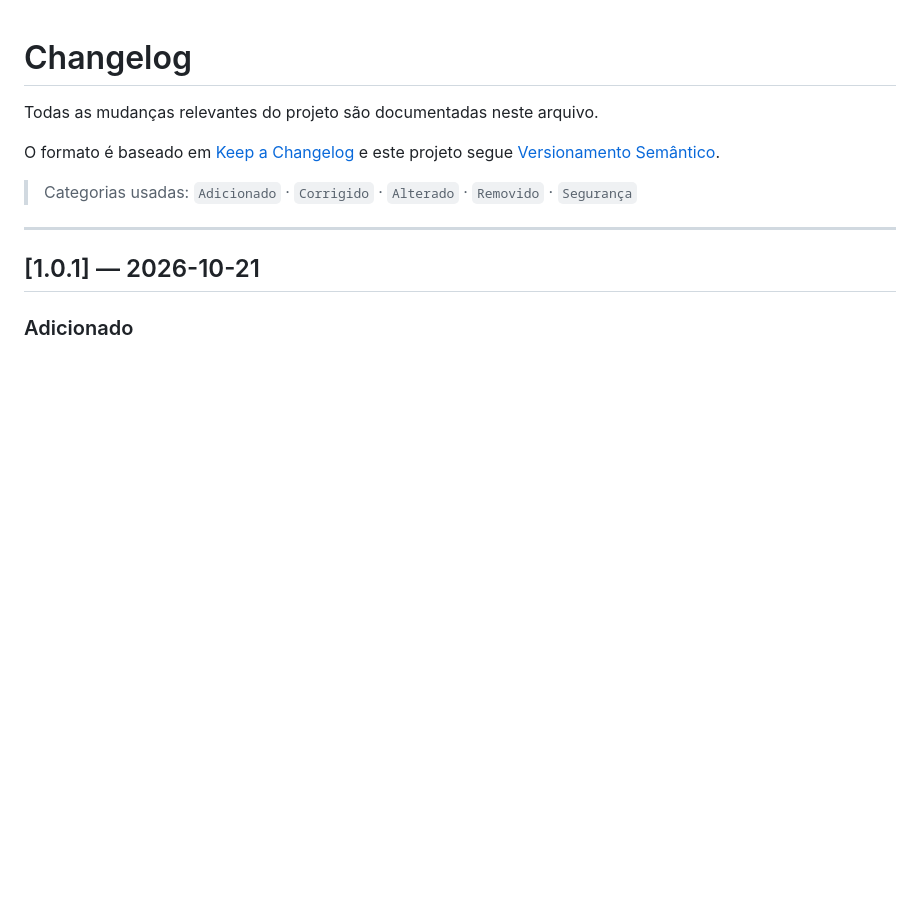
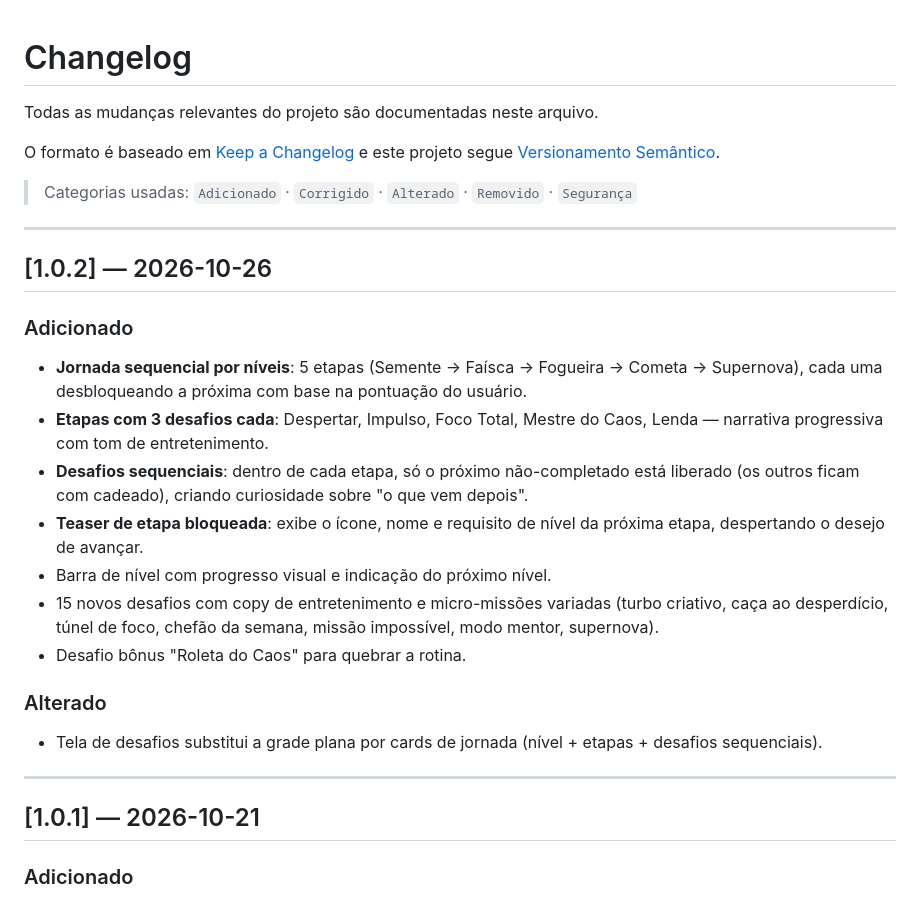
Before and after one commit to CASSIOWAY/neurotask, a Markdown page: CHANGELOG.md, the part around the change. Rendered like a GitHub page; blank space fills up the shorter version.

Commit message:
docs: CHANGELOG versão 1.0.2 (jornada sequencial)

```diff
--- a/CHANGELOG.md
+++ b/CHANGELOG.md
@@ -6,6 +6,22 @@ O formato é baseado em [Keep a Changelog](https://keepachangelog.com/pt-BR/1.1.
 e este projeto segue [Versionamento Semântico](https://semver.org/lang/pt-BR/).
 
 > Categorias usadas: `Adicionado` · `Corrigido` · `Alterado` · `Removido` · `Segurança`
+
+---
+
+## [1.0.2] — 2026-10-26
+
+### Adicionado
+- **Jornada sequencial por níveis**: 5 etapas (Semente → Faísca → Fogueira → Cometa → Supernova), cada uma desbloqueando a próxima com base na pontuação do usuário.
+- **Etapas com 3 desafios cada**: Despertar, Impulso, Foco Total, Mestre do Caos, Lenda — narrativa progressiva com tom de entretenimento.
+- **Desafios sequenciais**: dentro de cada etapa, só o próximo não-completado está liberado (os outros ficam com cadeado), criando curiosidade sobre "o que vem depois".
+- **Teaser de etapa bloqueada**: exibe o ícone, nome e requisito de nível da próxima etapa, despertando o desejo de avançar.
+- Barra de nível com progresso visual e indicação do próximo nível.
+- 15 novos desafios com copy de entretenimento e micro-missões variadas (turbo criativo, caça ao desperdício, túnel de foco, chefão da semana, missão impossível, modo mentor, supernova).
+- Desafio bônus "Roleta do Caos" para quebrar a rotina.
+
+### Alterado
+- Tela de desafios substitui a grade plana por cards de jornada (nível + etapas + desafios sequenciais).
 
 ---
 
```
